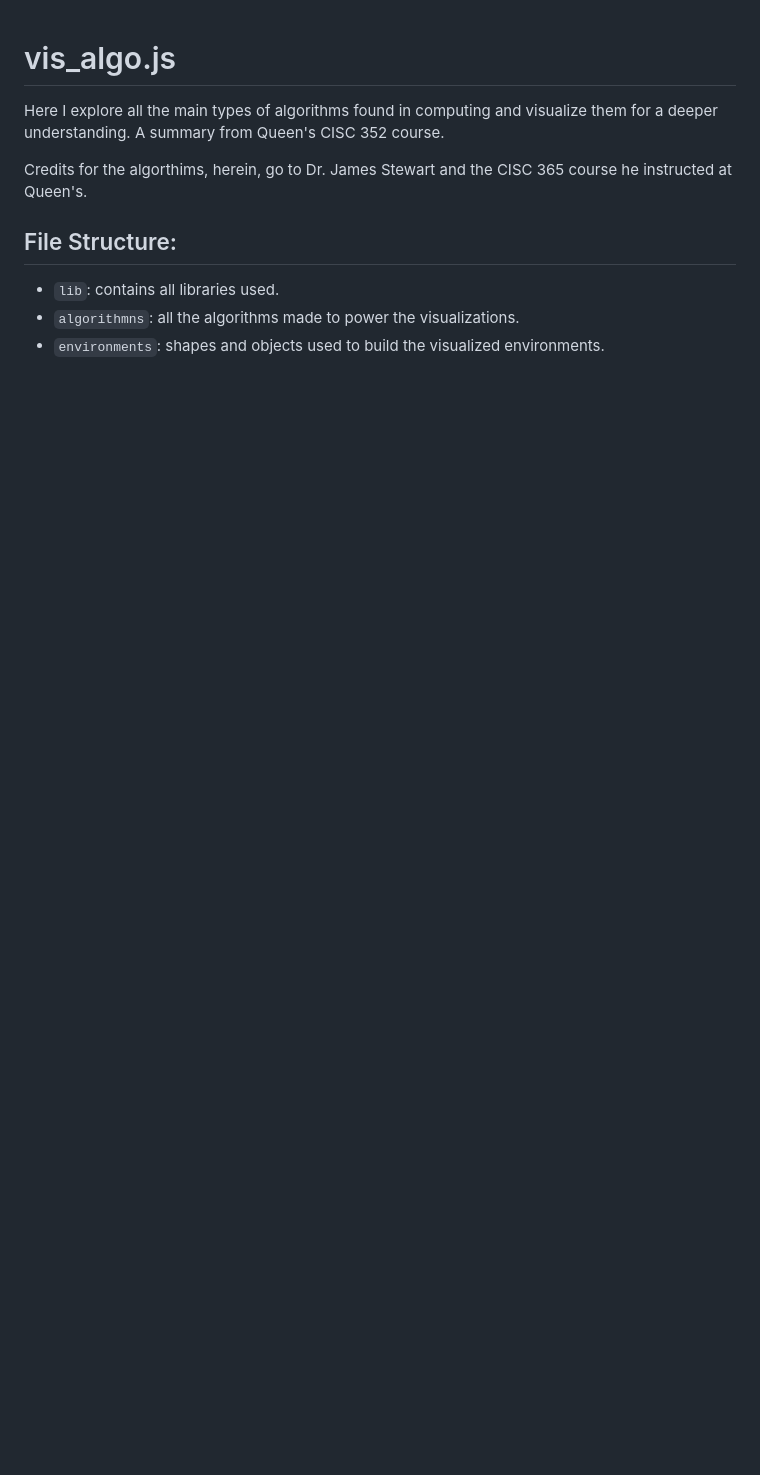
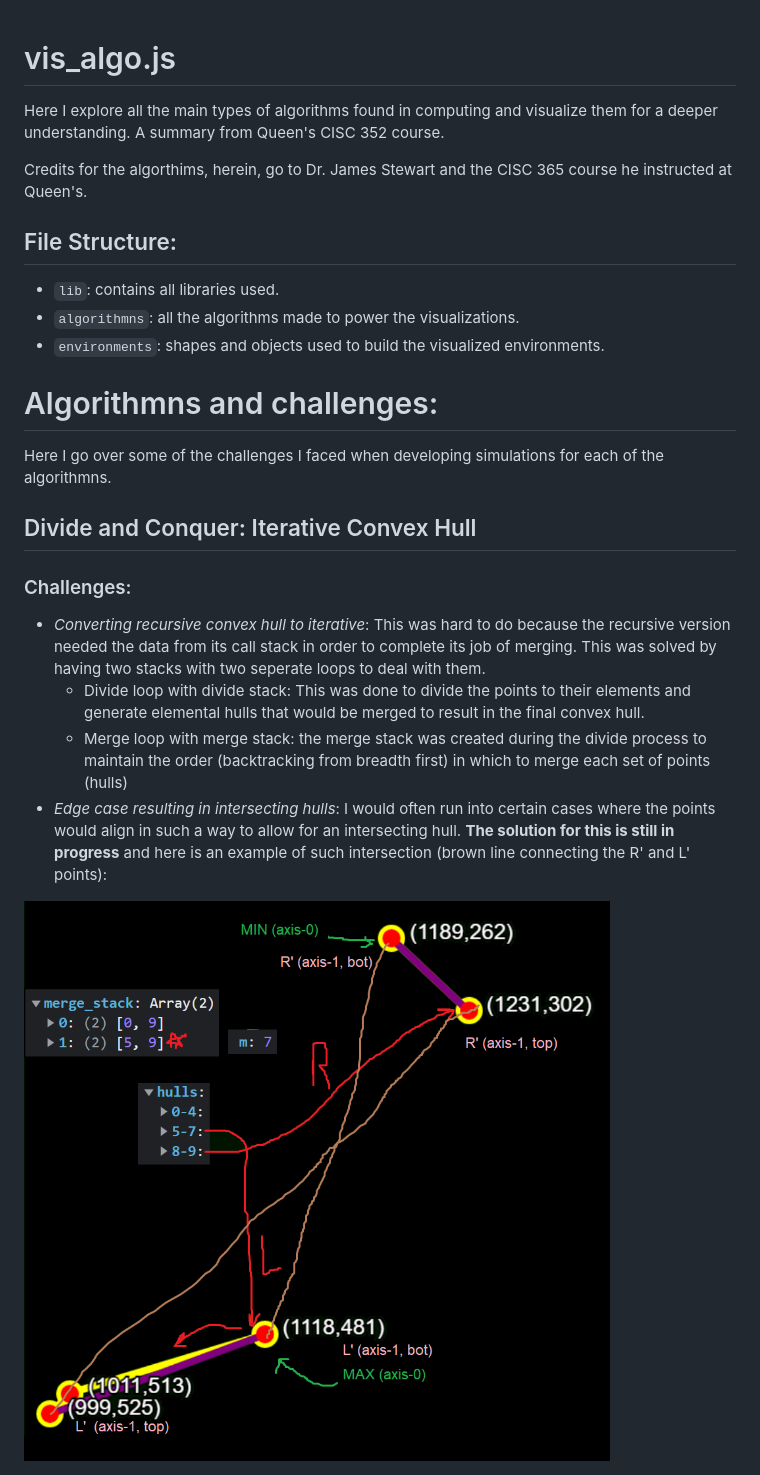
Before and after one commit to jyaacoub/vis_algo_js, a Markdown page: README.md, the part around the change. Rendered like a GitHub page; pictures changed too: media/intersection_issue_cropped.png (added); blank space fills up the shorter version.

Commit message:
updated readme with challenges

```diff
--- a/README.md
+++ b/README.md
@@ -7,3 +7,15 @@ Credits for the algorthims, herein, go to Dr. James Stewart and the CISC 365 cou
  - `lib`: contains all libraries used.
  - `algorithmns`: all the algorithms made to power the visualizations.
  - `environments`: shapes and objects used to build the visualized environments.
+
+
+# Algorithmns and challenges:
+Here I go over some of the challenges I faced when developing simulations for each of the algorithmns.
+
+## Divide and Conquer: Iterative Convex Hull
+### Challenges:
+- *Converting recursive convex hull to iterative*: This was hard to do because the recursive version needed the data from its call stack in order to complete its job of merging. This was solved by having two stacks with two seperate loops to deal with them.
+    - Divide loop with divide stack: This was done to divide the points to their elements and generate elemental hulls that would be merged to result in the final convex hull.
+    - Merge loop with merge stack: the merge stack was created during the divide process to maintain the order (backtracking from breadth first) in which to merge each set of points (hulls)
+- *Edge case resulting in intersecting hulls*: I would often run into certain cases where the points would align in such a way to allow for an intersecting hull. **The solution for this is still in progress** and here is an example of such intersection (brown line connecting the R' and L' points):
+<img src='./media/intersection_issue_cropped.png'>
```
Also changed, not shown: media/intersection_issue.png (added).
